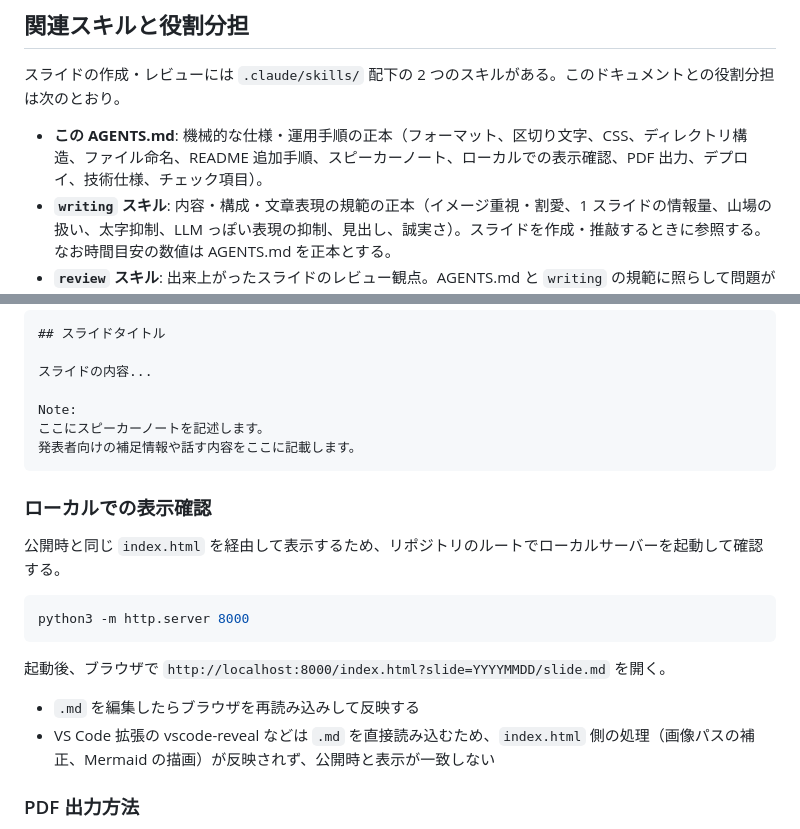
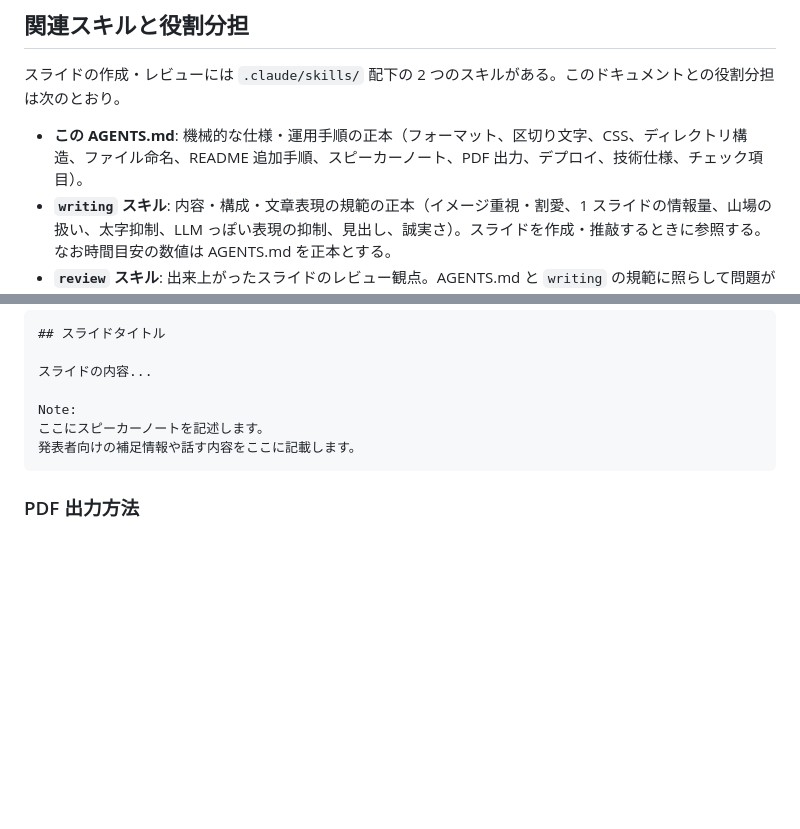
Before and after one commit to yamap55/Slide, a Markdown page: AGENTS.md, 2 parts joined by grey strips. Drawn GitHub-style; blank space fills up the shorter version.

Commit message:
docs: ローカルでの表示確認手順を AGENTS.md から README.md へ移す
ローカルサーバーでの表示確認は人が普段の作業で参照する手順であり、
AI エージェント向けの規約をまとめた AGENTS.md より、PDF 出力手順など
と並ぶ README.md に置くほうが適切なため移動した。

- README.md に「ローカルでの確認」節を追加（PDF出力の前）
- AGENTS.md の「ローカルでの表示確認」節と、冒頭の役割分担への
  トピック追加を取り消し、origin/main と同じ内容に戻した

Closes #115

Co-Authored-By: Claude Opus 5.5 <noreply@anthropic.com>

````diff
--- a/AGENTS.md
+++ b/AGENTS.md
@@ -12,7 +12,7 @@
 
 スライドの作成・レビューには `.claude/skills/` 配下の 2 つのスキルがある。このドキュメントとの役割分担は次のとおり。
 
-- **この AGENTS.md**: 機械的な仕様・運用手順の正本（フォーマット、区切り文字、CSS、ディレクトリ構造、ファイル命名、README 追加手順、スピーカーノート、ローカルでの表示確認、PDF 出力、デプロイ、技術仕様、チェック項目）。
+- **この AGENTS.md**: 機械的な仕様・運用手順の正本（フォーマット、区切り文字、CSS、ディレクトリ構造、ファイル命名、README 追加手順、スピーカーノート、PDF 出力、デプロイ、技術仕様、チェック項目）。
 - **`writing` スキル**: 内容・構成・文章表現の規範の正本（イメージ重視・割愛、1 スライドの情報量、山場の扱い、太字抑制、LLM っぽい表現の抑制、見出し、誠実さ）。スライドを作成・推敲するときに参照する。なお時間目安の数値は AGENTS.md を正本とする。
 - **`review` スキル**: 出来上がったスライドのレビュー観点。AGENTS.md と `writing` の規範に照らして問題が出ていないかを検出する。
 
@@ -212,19 +212,6 @@ Note:
 発表者向けの補足情報や話す内容をここに記載します。
 ```
 
-### ローカルでの表示確認
-
-公開時と同じ `index.html` を経由して表示するため、リポジトリのルートでローカルサーバーを起動して確認する。
-
-```bash
-python3 -m http.server 8000
-```
-
-起動後、ブラウザで `http://localhost:8000/index.html?slide=YYYYMMDD/slide.md` を開く。
-
-- `.md` を編集したらブラウザを再読み込みして反映する
-- VS Code 拡張の vscode-reveal などは `.md` を直接読み込むため、`index.html` 側の処理（画像パスの補正、Mermaid の描画）が反映されず、公開時と表示が一致しない
-
 ### PDF 出力方法
 
 - URL 末尾に `&print-pdf` を追加
````
Also changed, not shown: 1 other file.
